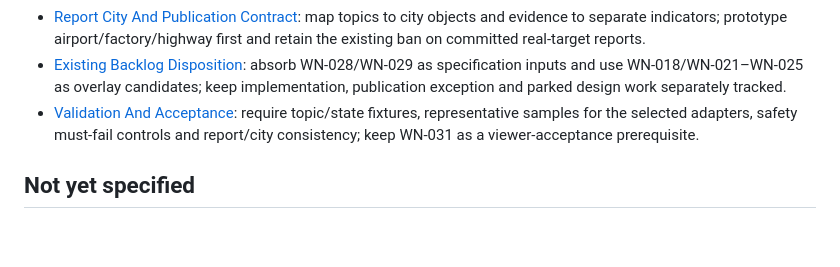
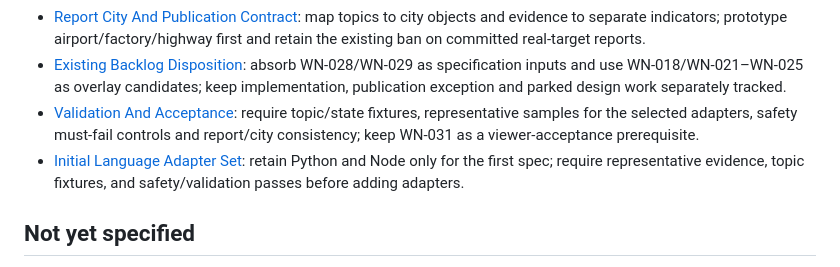
Before and after one commit to andz-dev/agent-harness, a Markdown page: docs/0011-v0.1-harness-coverage-expansion/Map.md, the part around the change. Rendered like a GitHub page; blank space fills up the shorter version.

Commit message:
docs: resolve initial adapter set
Record the owner's Python/Node-only initial adapter scope and evidence threshold for future additions. Other ecosystems remain explicitly unsupported rather than being scored as failures.

Validation: staged diff check passes; task check passed lint, unit tests, deterministic builds, and Playwright (23 passed, 5 skipped), then failed at tools/check.py due to the pre-existing Trail learning missing type frontmatter. Trail check findings are previously documented discovery/map conflicts and phrase-level false positives.

```diff
--- a/docs/0011-v0.1-harness-coverage-expansion/Map.md
+++ b/docs/0011-v0.1-harness-coverage-expansion/Map.md
@@ -61,6 +61,7 @@ Stop before running `spec-workflow-orchestrator` or implementing the specificati
 - [Report City And Publication Contract](wayfinder-tickets/04-report-city-and-publication.md#resolution): map topics to city objects and evidence to separate indicators; prototype airport/factory/highway first and retain the existing ban on committed real-target reports.
 - [Existing Backlog Disposition](wayfinder-tickets/05-backlog-disposition.md#resolution): absorb WN-028/WN-029 as specification inputs and use WN-018/WN-021–WN-025 as overlay candidates; keep implementation, publication exception and parked design work separately tracked.
 - [Validation And Acceptance](wayfinder-tickets/06-validation-and-acceptance.md#resolution): require topic/state fixtures, representative samples for the selected adapters, safety must-fail controls and report/city consistency; keep WN-031 as a viewer-acceptance prerequisite.
+- [Initial Language Adapter Set](wayfinder-tickets/07-initial-language-adapter-set.md#resolution): retain Python and Node only for the first spec; require representative evidence, topic fixtures, and safety/validation passes before adding adapters.
 
 ## Not yet specified
 
```
Also changed, not shown: 1 other file.
